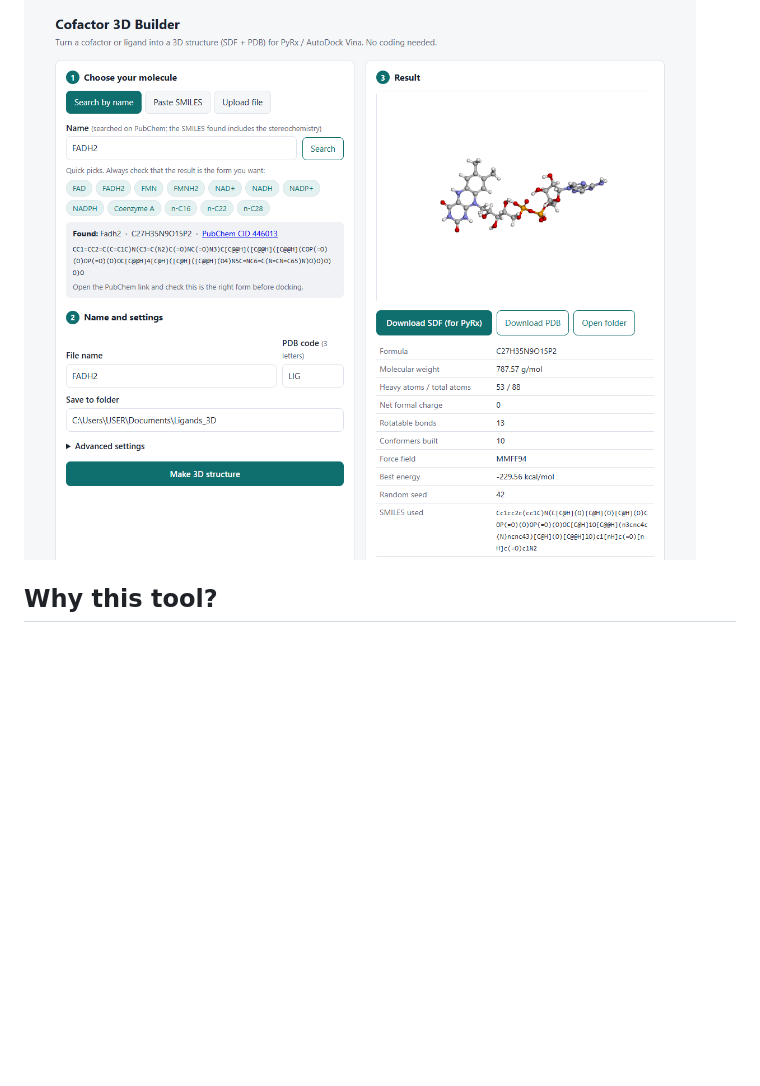
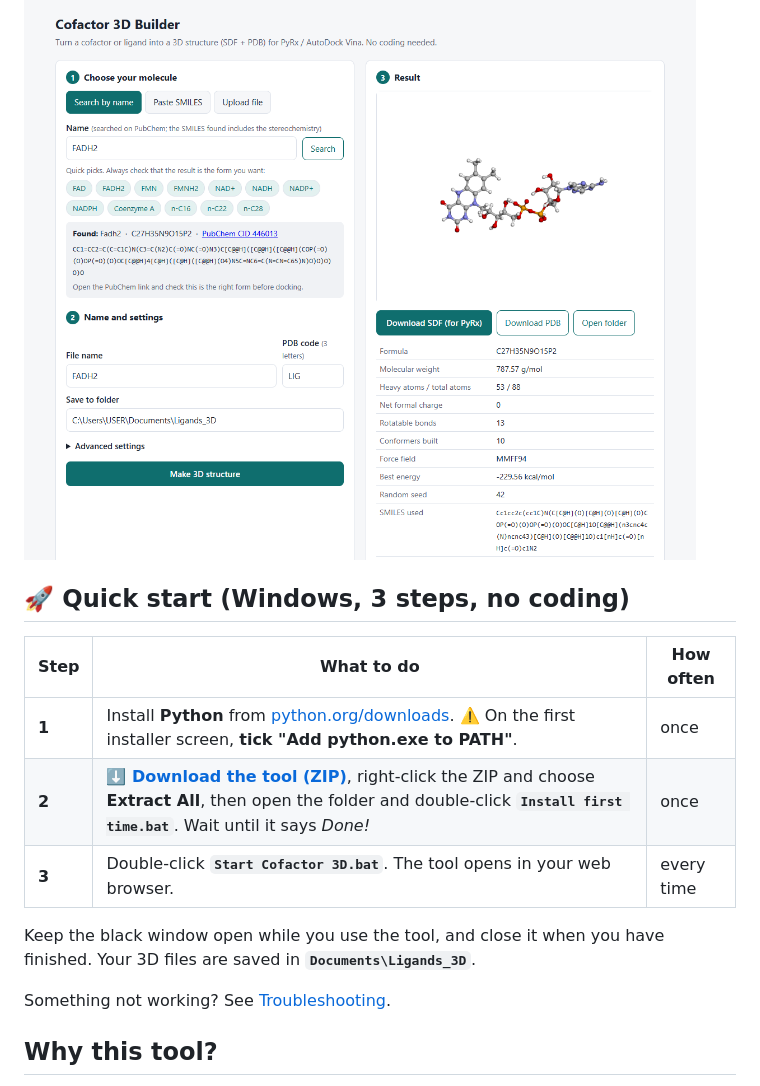
Before and after one commit to viduminialwis/cofactor-3d-builder, a Markdown page: README.md, the part around one of its changes. GitHub-like rendering; blank space fills up the shorter version.

```diff
--- a/README.md
+++ b/README.md
@@ -5,6 +5,18 @@
 Type a name such as *FAD*, *NADPH* or *hexadecane*, paste a SMILES, or upload a 2D file. The tool builds and energy-minimises a 3D structure with [RDKit](https://www.rdkit.org/) and saves it for PyRx, AutoDock Vina or any other docking program. It runs in your web browser, on your own computer, and needs no coding.
 
 ![Cofactor 3D Builder screenshot](docs/screenshot.png)
+
+## 🚀 Quick start (Windows, 3 steps, no coding)
+
+| Step | What to do | How often |
+|---|---|---|
+| **1** | Install **Python** from [python.org/downloads](https://www.python.org/downloads/). ⚠️ On the first installer screen, **tick "Add python.exe to PATH"**. | once |
+| **2** | **[⬇️ Download the tool (ZIP)](https://github.com/viduminialwis/cofactor-3d-builder/archive/refs/heads/main.zip)**, right-click the ZIP and choose **Extract All**, then open the folder and double-click **`Install first time.bat`**. Wait until it says *Done!* | once |
+| **3** | Double-click **`Start Cofactor 3D.bat`**. The tool opens in your web browser. | every time |
+
+Keep the black window open while you use the tool, and close it when you have finished. Your 3D files are saved in **`Documents\Ligands_3D`**.
+
+Something not working? See [Troubleshooting](#troubleshooting).
 
 ## Why this tool?
 
```
Also changed, not shown: other parts of README.md (+18 -9 lines).
